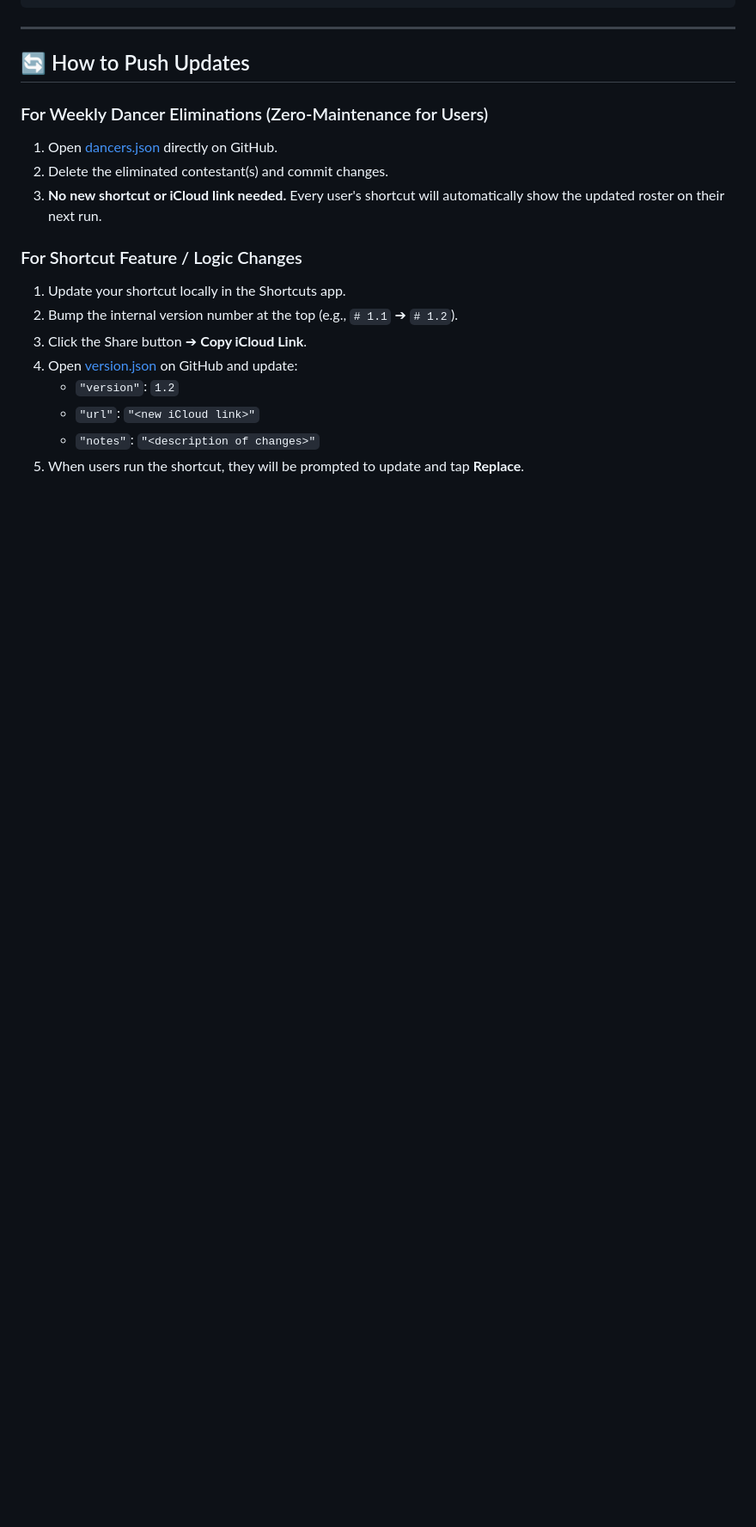
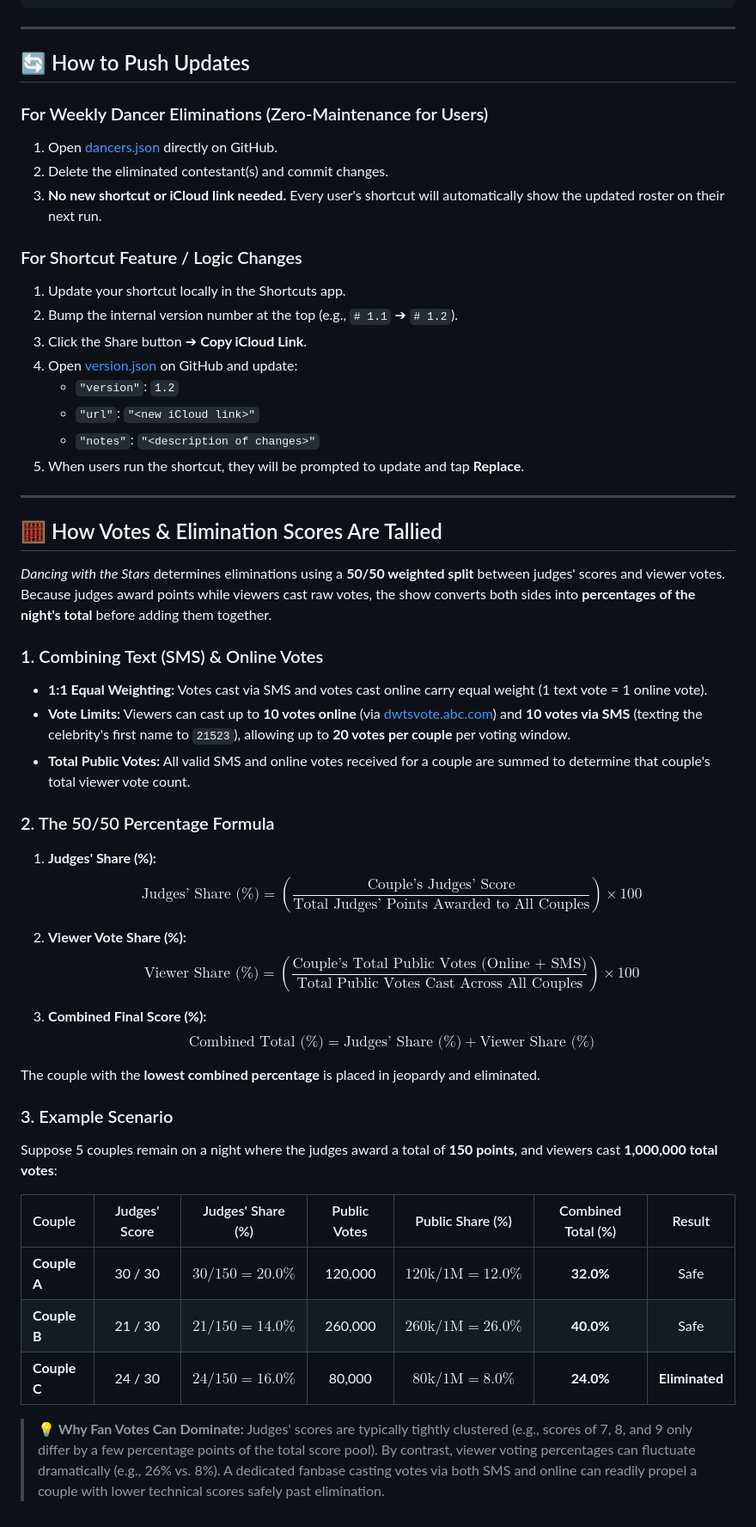
Before and after one commit to hoveeman/dwts-voting, a Markdown page: README.md, the part around the change. Shown at 86% size. Drawn GitHub-style; blank space fills up the shorter version.

Commit message:
docs: add vote tallying and elimination scoring explanation to README

```diff
--- a/README.md
+++ b/README.md
@@ -101,3 +101,40 @@ What's New:
    - `"url"`: `"<new iCloud link>"`
    - `"notes"`: `"<description of changes>"`
 5. When users run the shortcut, they will be prompted to update and tap **Replace**.
+
+---
+
+## 🧮 How Votes & Elimination Scores Are Tallied
+
+*Dancing with the Stars* determines eliminations using a **50/50 weighted split** between judges' scores and viewer votes. Because judges award points while viewers cast raw votes, the show converts both sides into **percentages of the night's total** before adding them together.
+
+### 1. Combining Text (SMS) & Online Votes
+
+- **1:1 Equal Weighting:** Votes cast via SMS and votes cast online carry equal weight (1 text vote = 1 online vote).
+- **Vote Limits:** Viewers can cast up to **10 votes online** (via [dwtsvote.abc.com](https://dwtsvote.abc.com)) and **10 votes via SMS** (texting the celebrity's first name to `21523`), allowing up to **20 votes per couple** per voting window.
+- **Total Public Votes:** All valid SMS and online votes received for a couple are summed to determine that couple's total viewer vote count.
+
+### 2. The 50/50 Percentage Formula
+
+1. **Judges' Share (%):**
+   $$\text{Judges' Share (\%)} = \left( \frac{\text{Couple's Judges' Score}}{\text{Total Judges' Points Awarded to All Couples}} \right) \times 100$$
+
+2. **Viewer Vote Share (%):**
+   $$\text{Viewer Share (\%)} = \left( \frac{\text{Couple's Total Public Votes (Online + SMS)}}{\text{Total Public Votes Cast Across All Couples}} \right) \times 100$$
+
+3. **Combined Final Score (%):**
+   $$\text{Combined Total (\%)} = \text{Judges' Share (\%)} + \text{Viewer Share (\%)} $$
+
+The couple with the **lowest combined percentage** is placed in jeopardy and eliminated.
+
+### 3. Example Scenario
+
+Suppose 5 couples remain on a night where the judges award a total of **150 points**, and viewers cast **1,000,000 total votes**:
+
+| Couple | Judges' Score | Judges' Share (%) | Public Votes | Public Share (%) | Combined Total (%) | Result |
+| :--- | :---: | :---: | :---: | :---: | :---: | :---: |
+| **Couple A** | 30 / 30 | $30 / 150 = \mathbf{20.0\%}$ | 120,000 | $120\text{k} / 1\text{M} = \mathbf{12.0\%}$ | **32.0%** | Safe |
+| **Couple B** | 21 / 30 | $21 / 150 = \mathbf{14.0\%}$ | 260,000 | $260\text{k} / 1\text{M} = \mathbf{26.0\%}$ | **40.0%** | Safe |
+| **Couple C** | 24 / 30 | $24 / 150 = \mathbf{16.0\%}$ | 80,000 | $80\text{k} / 1\text{M} = \mathbf{8.0\%}$ | **24.0%** | **Eliminated** |
+
+> **💡 Why Fan Votes Can Dominate:** Judges' scores are typically tightly clustered (e.g., scores of 7, 8, and 9 only differ by a few percentage points of the total score pool). By contrast, viewer voting percentages can fluctuate dramatically (e.g., 26% vs. 8%). A dedicated fanbase casting votes via both SMS and online can readily propel a couple with lower technical scores safely past elimination.
```
